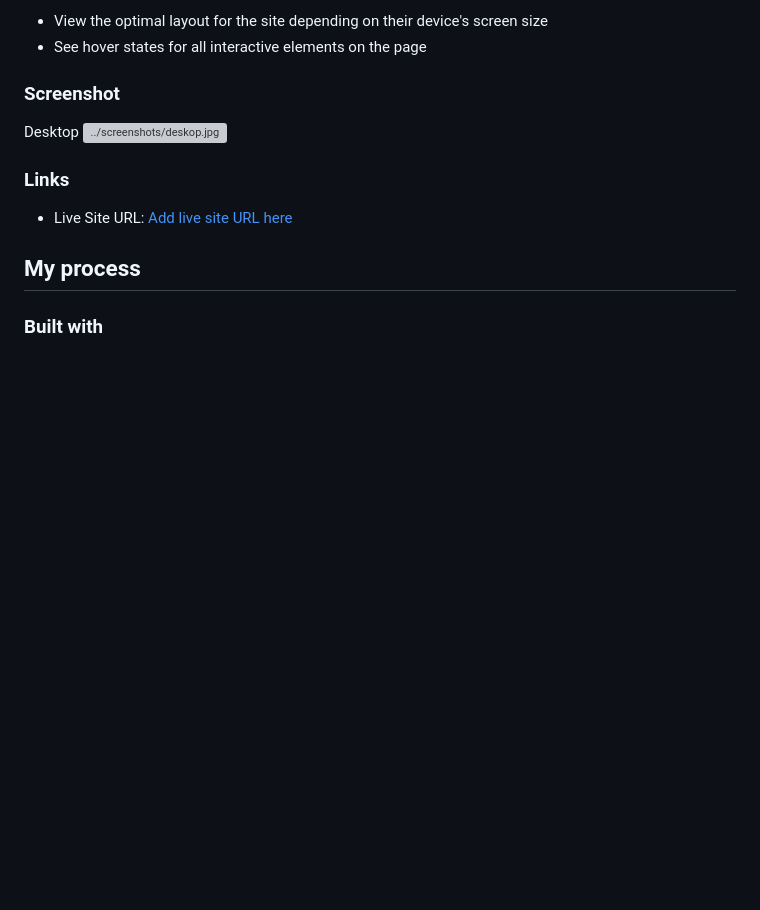
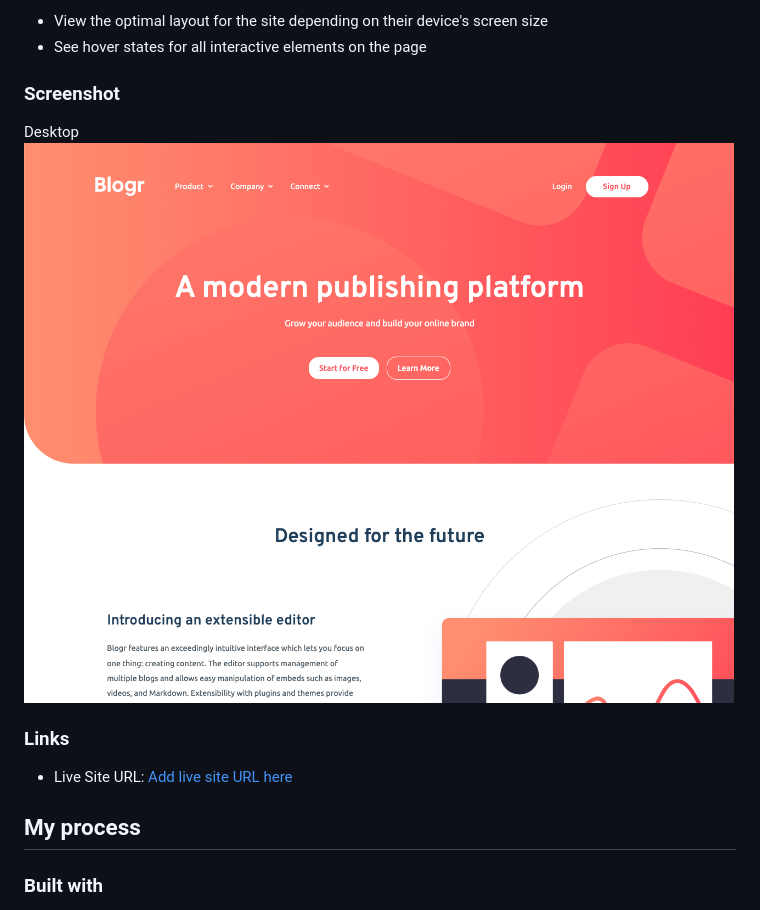
Before and after one commit to MalcolmTann/Blogr-Landing-Page, a Markdown page: README.md, the part around the change. Drawn GitHub-style; blank space fills up the shorter version; grey boxes are pictures that could not be loaded.

Commit message:
test - ReadMe

```diff
--- a/README.md
+++ b/README.md
@@ -24,8 +24,7 @@ Users should be able to:
 ### Screenshot
 
 Desktop
-![../screenshots/deskop.jpg]()
-
+![](./images/desktop-ss.jpg)
 
 ### Links
 
```
Also changed, not shown: images/desktop-ss.jpg (renamed from screenshots/desktop.jpg).
